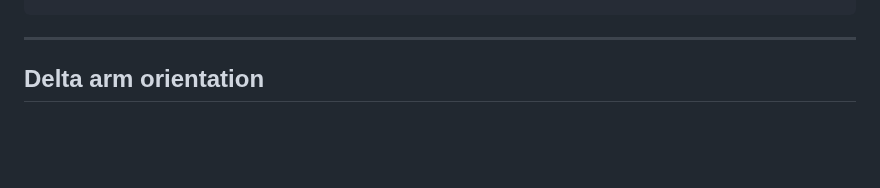
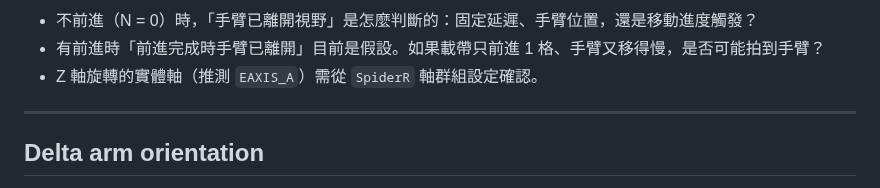
Before and after one commit to MDMTseng/xPLCCore, a Markdown page: doc/1-concepts/machine.md, the part around one of its changes. Drawn GitHub-style; blank space fills up the shorter version.

```diff
--- a/doc/1-concepts/machine.md
+++ b/doc/1-concepts/machine.md
@@ -47,3 +116,6 @@ The same flow as text, for terminals and diffs:
+- 不前進（N = 0）時，「手臂已離開視野」是怎麼判斷的：固定延遲、手臂位置，還是移動進度觸發？
+- 有前進時「前進完成時手臂已離開」目前是假設。如果載帶只前進 1 格、手臂又移得慢，是否可能拍到手臂？
+- Z 軸旋轉的實體軸（推測 `EAXIS_A`）需從 `SpiderR` 軸群組設定確認。
 
 ---
 
```
Also changed, not shown: other parts of doc/1-concepts/machine.md (+69 -0 lines).
